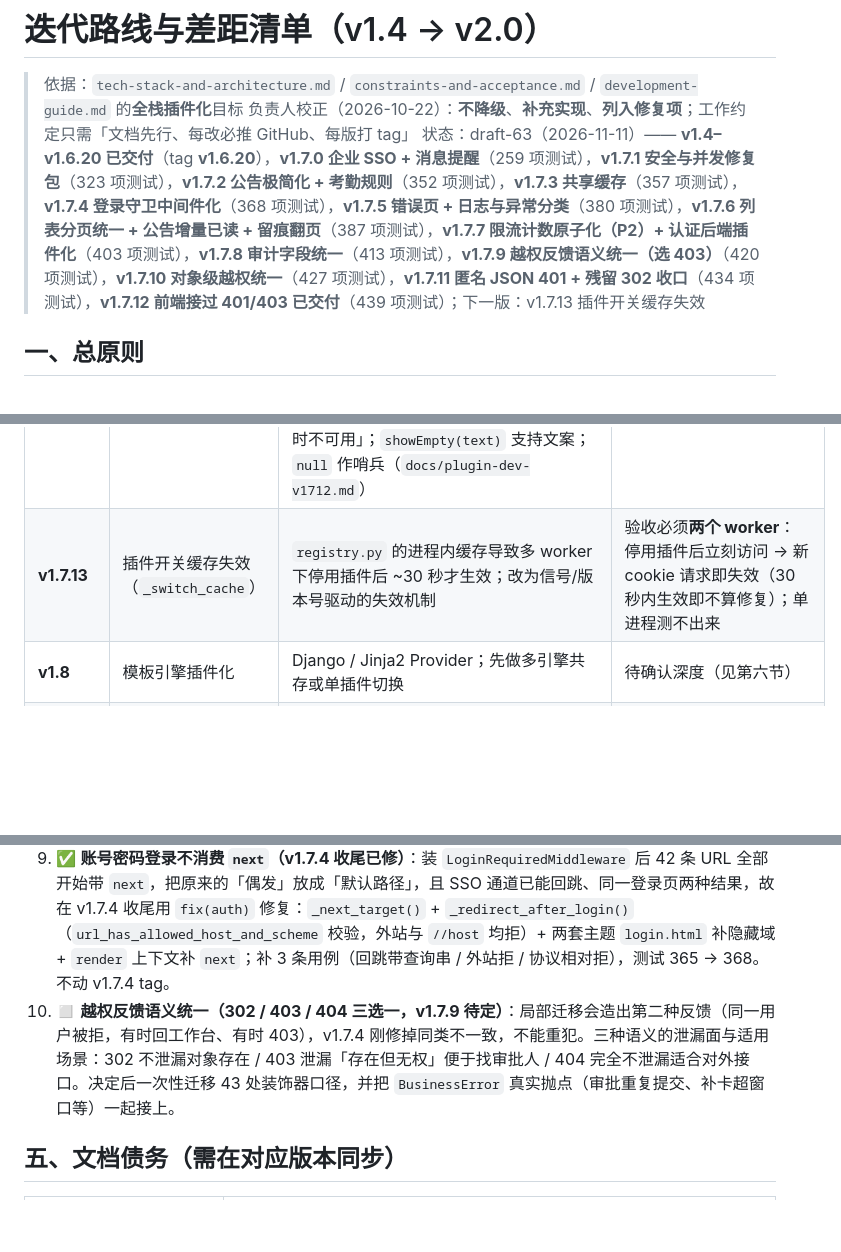
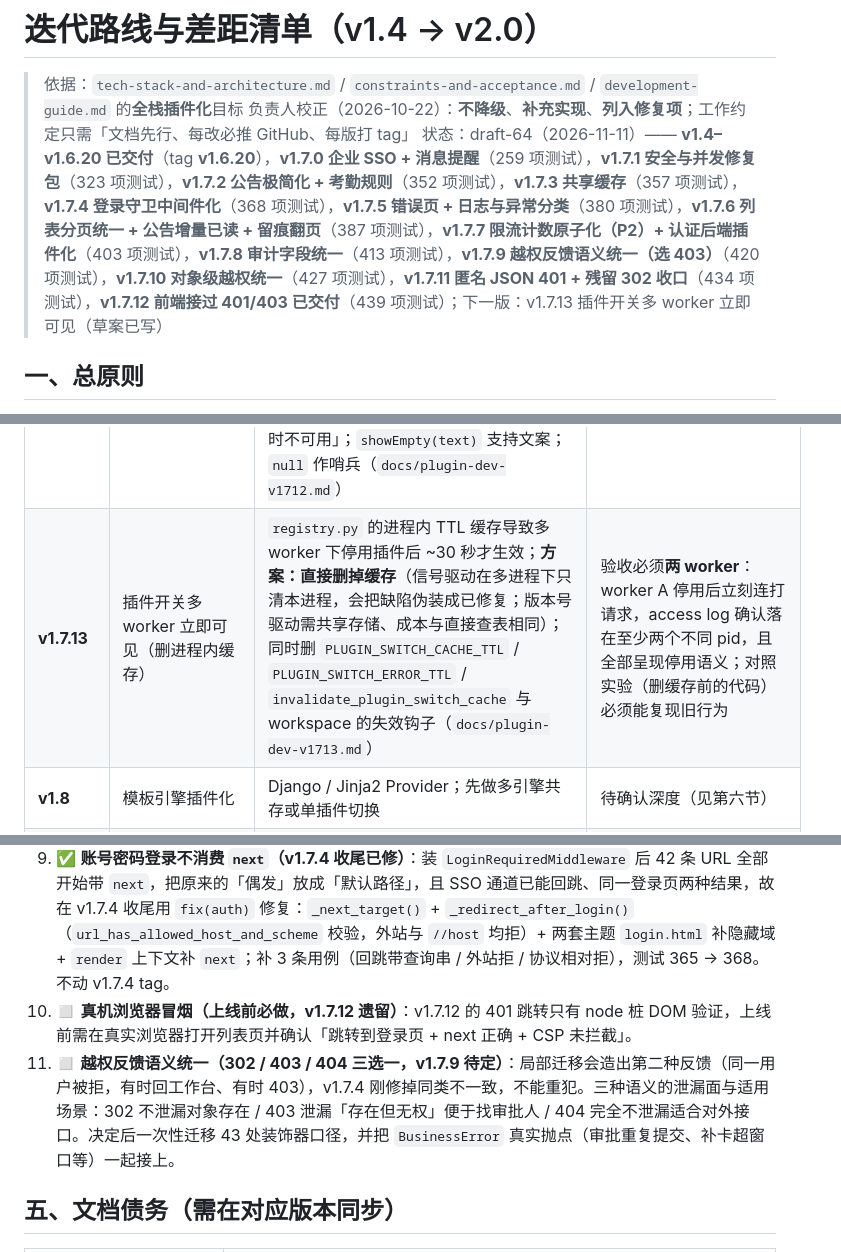
Before and after one commit to yuschu/Constellatio, a Markdown page: docs/roadmap.md, 3 parts joined by grey strips. Drawn GitHub-style; blank space fills up the shorter version.

```diff
--- a/docs/roadmap.md
+++ b/docs/roadmap.md
@@ -2,7 +2,7 @@
 
 > 依据：`tech-stack-and-architecture.md` / `constraints-and-acceptance.md` / `development-guide.md` 的**全栈插件化**目标
 > 负责人校正（2026-10-22）：**不降级**、**补充实现**、**列入修复项**；工作约定只需「文档先行、每改必推 GitHub、每版打 tag」
-> 状态：draft-63（2026-11-11）—— **v1.4–v1.6.20 已交付**（tag **v1.6.20**），**v1.7.0 企业 SSO + 消息提醒**（259 项测试），**v1.7.1 安全与并发修复包**（323 项测试），**v1.7.2 公告极简化 + 考勤规则**（352 项测试），**v1.7.3 共享缓存**（357 项测试），**v1.7.4 登录守卫中间件化**（368 项测试），**v1.7.5 错误页 + 日志与异常分类**（380 项测试），**v1.7.6 列表分页统一 + 公告增量已读 + 留痕翻页**（387 项测试），**v1.7.7 限流计数原子化（P2）+ 认证后端插件化**（403 项测试），**v1.7.8 审计字段统一**（413 项测试），**v1.7.9 越权反馈语义统一（选 403）**（420 项测试），**v1.7.10 对象级越权统一**（427 项测试），**v1.7.11 匿名 JSON 401 + 残留 302 收口**（434 项测试），**v1.7.12 前端接过 401/403 已交付**（439 项测试）；下一版：v1.7.13 插件开关缓存失效
+> 状态：draft-64（2026-11-11）—— **v1.4–v1.6.20 已交付**（tag **v1.6.20**），**v1.7.0 企业 SSO + 消息提醒**（259 项测试），**v1.7.1 安全与并发修复包**（323 项测试），**v1.7.2 公告极简化 + 考勤规则**（352 项测试），**v1.7.3 共享缓存**（357 项测试），**v1.7.4 登录守卫中间件化**（368 项测试），**v1.7.5 错误页 + 日志与异常分类**（380 项测试），**v1.7.6 列表分页统一 + 公告增量已读 + 留痕翻页**（387 项测试），**v1.7.7 限流计数原子化（P2）+ 认证后端插件化**（403 项测试），**v1.7.8 审计字段统一**（413 项测试），**v1.7.9 越权反馈语义统一（选 403）**（420 项测试），**v1.7.10 对象级越权统一**（427 项测试），**v1.7.11 匿名 JSON 401 + 残留 302 收口**（434 项测试），**v1.7.12 前端接过 401/403 已交付**（439 项测试）；下一版：v1.7.13 插件开关多 worker 立即可见（草案已写）
 
 ## 一、总原则
 
@@ -97,7 +97,7 @@
 | **v1.7.10** | 对象级越权语义统一 | 审批详情 GET/POST、附件下载、`approval_hide` 的对象级越权由 302/404 统一为 **403**；`services` 抛的 `PermissionError` 不再被静默吞掉；文案「该审批单不属于你」/「你无权审批该单据」只进 JSON 与日志（`docs/plugin-dev-v1710.md`） | ✅ 已交付：427 项测试 + 附件无字节流出断言 + 容器冒烟 |
 | **v1.7.11** | 匿名 JSON 401 + 残留功能级 302 收口 | `LoginRequiredMiddleware` 换成子类 `JsonAwareLoginRequiredMiddleware`：匿名 + 要 JSON → **401 JSON**，HTML 仍 302 带 next；JSON 判据收敛为模块级 `wants_json()`（异常守卫与登录守卫共用一份）；`attendance_check` 手写 `has_perm` 由 302 改为 403（`docs/plugin-dev-v1711.md`） | ✅ 已交付：433 项测试 + 容器实测 401/302/403 三口径分离 |
 | **v1.7.12** | 前端接过 401 / 403 | 两处 stats `fetch` 的 `!response.ok` 分支原本只 `throw`，401/403/500 在前端同色；抽 `templates/includes/stats_fetch_fail.js`（`handleStatsFailure`）：401 → 跳登录并带 `next`（页面 URL，非接口地址）、403 → 「无权查看该数据」、其它 → 「数据暂时不可用」；`showEmpty(text)` 支持文案；`null` 作哨兵（`docs/plugin-dev-v1712.md`） | ✅ 已交付：439 项测试 + 渲染后 JS 的 node 桩 DOM 实测（401 的 next / 403 文案 / 500 兜底） |
-| **v1.7.13** | 插件开关缓存失效（`_switch_cache`） | `registry.py` 的进程内缓存导致多 worker 下停用插件后 ~30 秒才生效；改为信号/版本号驱动的失效机制 | 验收必须**两个 worker**：停用插件后立刻访问 → 新 cookie 请求即失效（30 秒内生效即不算修复）；单进程测不出来 |
+| **v1.7.13** | 插件开关多 worker 立即可见（删进程内缓存） | `registry.py` 的进程内 TTL 缓存导致多 worker 下停用插件后 ~30 秒才生效；**方案：直接删掉缓存**（信号驱动在多进程下只清本进程，会把缺陷伪装成已修复；版本号驱动需共享存储、成本与直接查表相同）；同时删 `PLUGIN_SWITCH_CACHE_TTL` / `PLUGIN_SWITCH_ERROR_TTL` / `invalidate_plugin_switch_cache` 与 workspace 的失效钩子（`docs/plugin-dev-v1713.md`） | 验收必须**两 worker**：worker A 停用后立刻连打请求，access log 确认落在至少两个不同 pid，且全部呈现停用语义；对照实验（删缓存前的代码）必须能复现旧行为 |
 | **v1.8** | 模板引擎插件化 | Django / Jinja2 Provider；先做多引擎共存或单插件切换 | 待确认深度（见第六节） |
 | **v1.9** | 插件契约补全 | `models` / `dependencies` / `admin`；依赖顺序与环校验；启用一致性校验 | 缺失依赖启动即报错；停用被依赖插件被拦截 |
 | **v1.10** | 剩余修复包 + 文档债务 | P0-A 部署默认值（密钥/口令/DEBUG/HOSTS）、容器非 root 与健康检查、`entrypoint` 注入、`has_perm` 三处口径、模板内联 JS 与 inline style、静态停用边界、全文档同步 | 新增测试全绿；文档与代码无已知冲突 |
@@ -121,7 +121,8 @@
 7. ◻ **限流计数原子化（P2，v1.7.5 第一项）**：v1.7.3 交付前自检实测——6 路并发错密码全部计错、最终计数 2/4/4（串行口径应在 5 处封顶并拦第 6 次），根因是 `_record_failure()` 的 get+set 丢更新；`DatabaseCache` 未覆盖 `incr`，继承的 `BaseCache.incr` 同样是 get+set 且 `set` 不传 timeout（窗口被重置为默认 TTL）。方案：auth 插件独立计数表 + `select_for_update` + `F('count')+1`。**注意**：不能在 `constellatio_cache.value` 上做 SQL 自增（存的是 `base64(pickle)`）。
 8. ✅ **运行日志缺失（v1.7.5 已修）**：`LOGGING` + `RequestIdMiddleware`（`X-Request-Id`）+ 四个错误页 + `ExceptionGuardMiddleware`。容器只走 console（`DJANGO_LOG_TO_FILE` 默认 0，多 worker 不轮转同一文件）；实测 500 场景日志含 request_id 与完整栈。
 9. ✅ **账号密码登录不消费 `next`（v1.7.4 收尾已修）**：装 `LoginRequiredMiddleware` 后 42 条 URL 全部开始带 `next`，把原来的「偶发」放成「默认路径」，且 SSO 通道已能回跳、同一登录页两种结果，故在 v1.7.4 收尾用 `fix(auth)` 修复：`_next_target()` + `_redirect_after_login()`（`url_has_allowed_host_and_scheme` 校验，外站与 `//host` 均拒）+ 两套主题 `login.html` 补隐藏域 + `render` 上下文补 `next`；补 3 条用例（回跳带查询串 / 外站拒 / 协议相对拒），测试 365 → 368。不动 v1.7.4 tag。
-10. ◻ **越权反馈语义统一（302 / 403 / 404 三选一，v1.7.9 待定）**：局部迁移会造出第二种反馈（同一用户被拒，有时回工作台、有时 403），v1.7.4 刚修掉同类不一致，不能重犯。三种语义的泄漏面与适用场景：302 不泄漏对象存在 / 403 泄漏「存在但无权」便于找审批人 / 404 完全不泄漏适合对外接口。决定后一次性迁移 43 处装饰器口径，并把 `BusinessError` 真实抛点（审批重复提交、补卡超窗口等）一起接上。
+10. ◻ **真机浏览器冒烟（上线前必做，v1.7.12 遗留）**：v1.7.12 的 401 跳转只有 node 桩 DOM 验证，上线前需在真实浏览器打开列表页并确认「跳转到登录页 + next 正确 + CSP 未拦截」。
+11. ◻ **越权反馈语义统一（302 / 403 / 404 三选一，v1.7.9 待定）**：局部迁移会造出第二种反馈（同一用户被拒，有时回工作台、有时 403），v1.7.4 刚修掉同类不一致，不能重犯。三种语义的泄漏面与适用场景：302 不泄漏对象存在 / 403 泄漏「存在但无权」便于找审批人 / 404 完全不泄漏适合对外接口。决定后一次性迁移 43 处装饰器口径，并把 `BusinessError` 真实抛点（审批重复提交、补卡超窗口等）一起接上。
 
 ## 五、文档债务（需在对应版本同步）
 
```
Also changed, not shown: docs/plugin-dev-v1713.md (added, +130 -0 lines).
